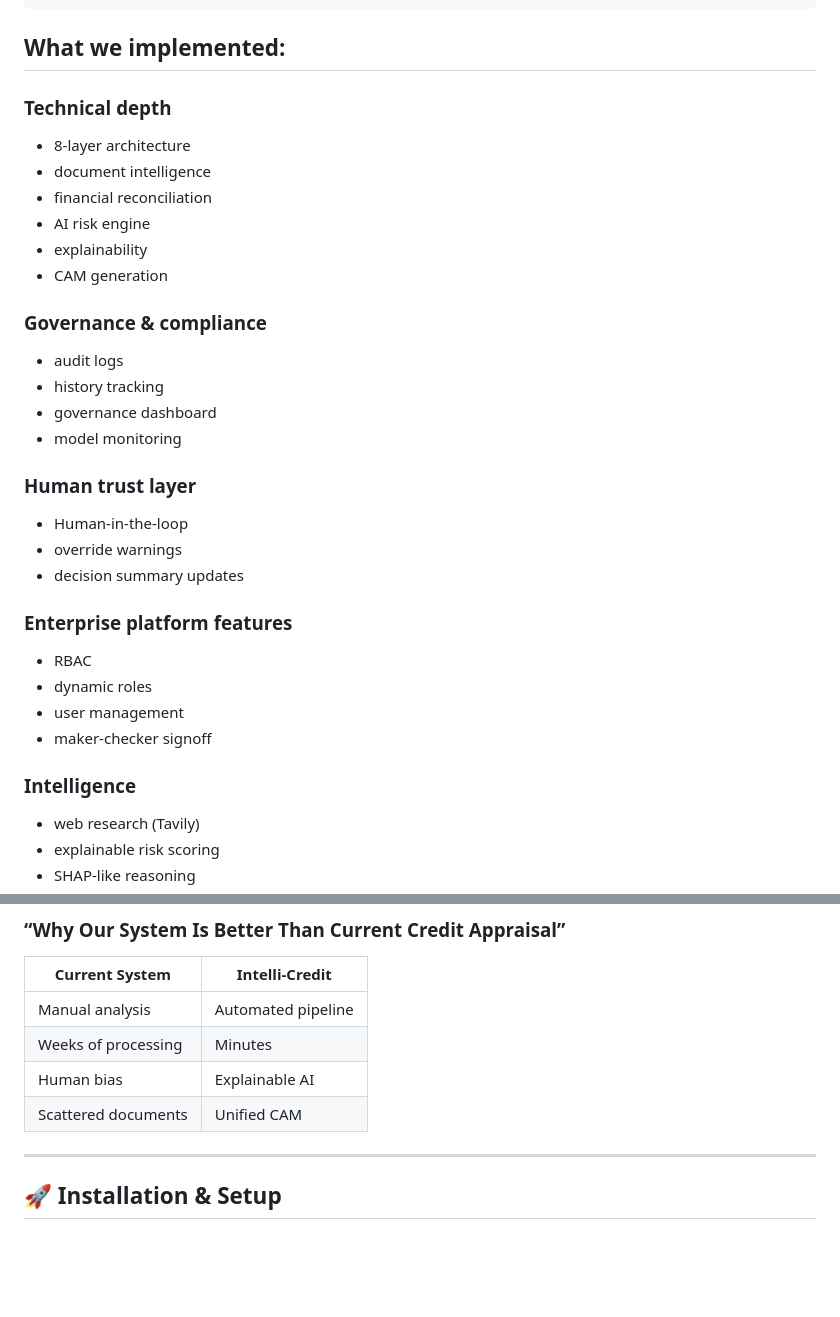
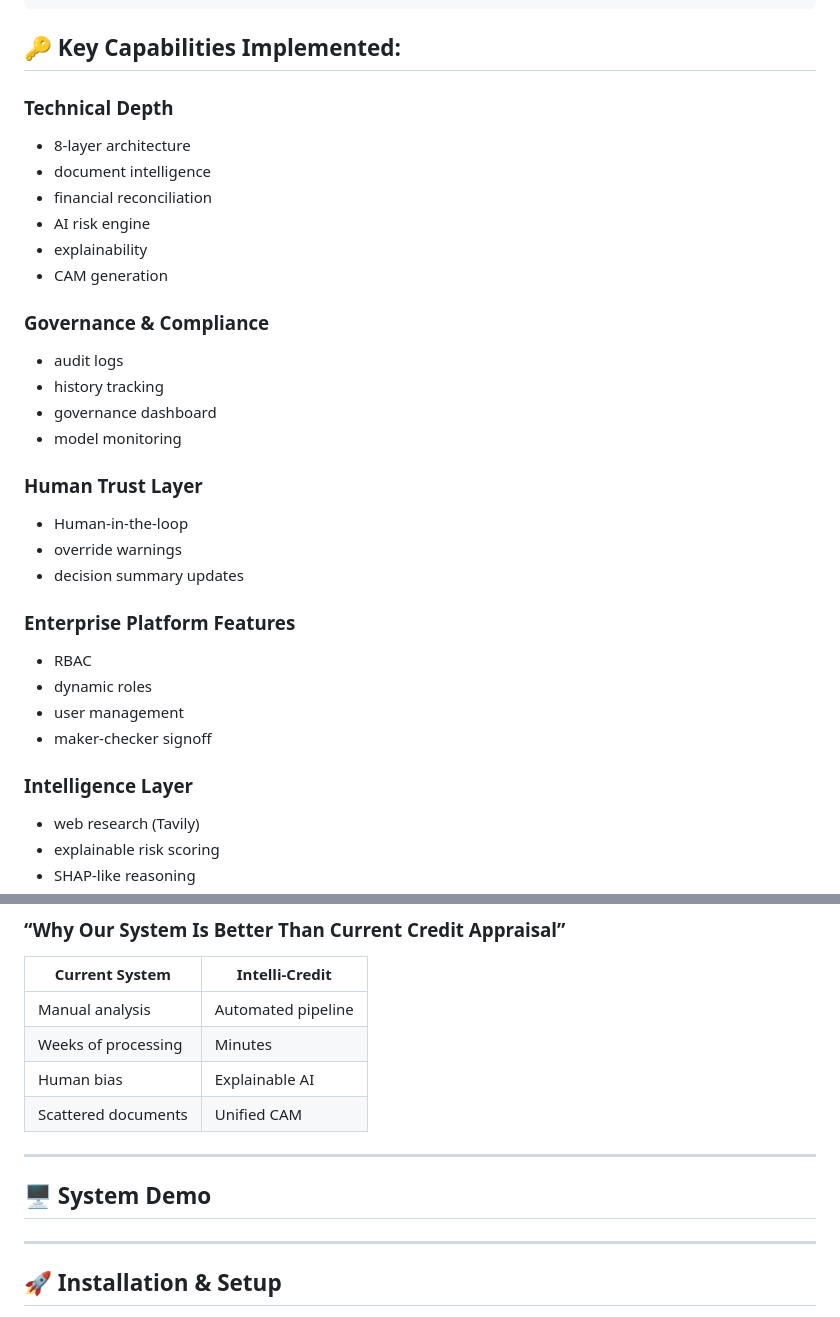
Before and after one commit to 1919-14/Intelli-Credit_AI_Credit_Decisioning_Engine, a Markdown page: README.md, 2 parts joined by grey strips. GitHub-like rendering; blank space fills up the shorter version.

````diff
--- a/README.md
+++ b/README.md
@@ -191,9 +191,9 @@ Intelli-Credit/
 ├── tests/                      # Unit testing and integration suites
 └── requirements.txt            # Python environment dependencies
 ```
-## What we implemented:
+## 🔑 Key Capabilities Implemented:
 
-### Technical depth
+### Technical Depth
 
 * 8-layer architecture
 * document intelligence
@@ -202,27 +202,27 @@ Intelli-Credit/
 * explainability
 * CAM generation
 
-### Governance & compliance
+### Governance & Compliance
 
 * audit logs
 * history tracking
 * governance dashboard
 * model monitoring
 
-### Human trust layer
+### Human Trust Layer
 
 * Human-in-the-loop
 * override warnings
 * decision summary updates
 
-### Enterprise platform features
+### Enterprise Platform Features
 
 * RBAC
 * dynamic roles
 * user management
 * maker-checker signoff
 
-### Intelligence
+### Intelligence Layer
 
 * web research (Tavily)
 * explainable risk scoring
@@ -240,6 +240,10 @@ Intelli-Credit/
 | Human bias          | Explainable AI     |
 | Scattered documents | Unified CAM        |
 
+
+---
+
+## 🖥️ System Demo
 
 ---
 
````
